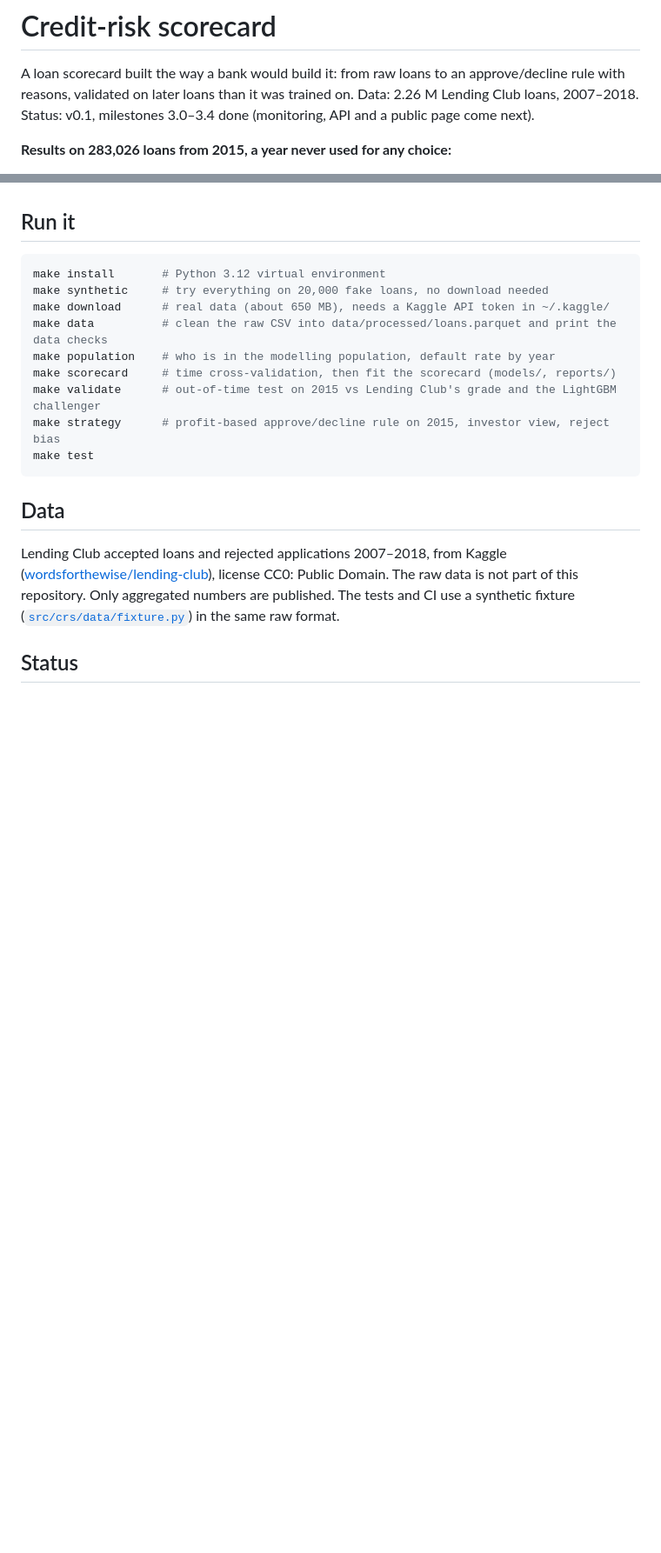
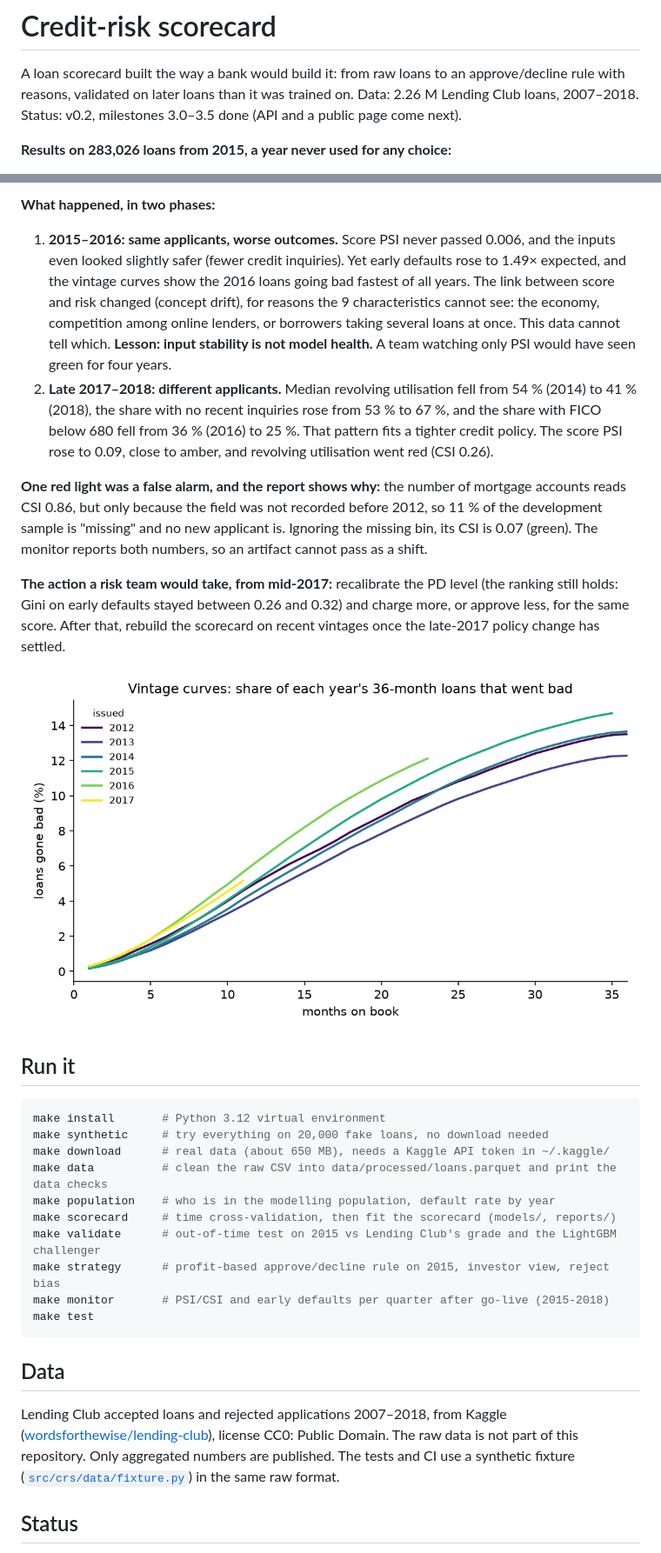
Before and after one commit to Omercan4/credit-risk-scorecard, a Markdown page: README.md, 2 parts joined by grey strips. Shown at 87% size. Drawn GitHub-style; pictures changed too: docs/img/vintages.png (added); blank space fills up the shorter version.

````diff
--- a/README.md
+++ b/README.md
@@ -2,7 +2,7 @@
 
 A loan scorecard built the way a bank would build it: from raw loans to an approve/decline rule with reasons,
 validated on later loans than it was trained on. Data: 2.26 M Lending Club loans, 2007–2018.
-Status: v0.1, milestones 3.0–3.4 done (monitoring, API and a public page come next).
+Status: v0.2, milestones 3.0–3.5 done (API and a public page come next).
 
 **Results on 283,026 loans from 2015, a year never used for any choice:**
 - A 9-characteristic points scorecard ranks risk with **Gini 0.30**, and a LightGBM challenger reaches **0.34**. Lending Club's own grade, built with the full credit report, reaches 0.36. Both models beat that grade until 2012, and it pulled ahead as Lending Club improved it.
@@ -184,3 +205,18 @@ The rejected file has no outcomes and only five usable columns. Its employment-l
+**What happened, in two phases:**
+1. **2015–2016: same applicants, worse outcomes.** Score PSI never passed 0.006, and the inputs even looked slightly safer (fewer credit inquiries). Yet early defaults rose to 1.49× expected, and the vintage curves show the 2016 loans going bad fastest of all years.
+   The link between score and risk changed (concept drift), for reasons the 9 characteristics cannot see: the economy, competition among online lenders, or borrowers taking several loans at once. This data cannot tell which.
+   **Lesson: input stability is not model health.** A team watching only PSI would have seen green for four years.
+2. **Late 2017–2018: different applicants.** Median revolving utilisation fell from 54 % (2014) to 41 % (2018), the share with no recent inquiries rose from 53 % to 67 %, and the share with FICO below 680 fell from 36 % (2016) to 25 %.
+   That pattern fits a tighter credit policy. The score PSI rose to 0.09, close to amber, and revolving utilisation went red (CSI 0.26).
+
+**One red light was a false alarm, and the report shows why:** the number of mortgage accounts reads CSI 0.86, but only because the field was not recorded before 2012, so 11 % of the development sample is "missing" and no new applicant is.
+Ignoring the missing bin, its CSI is 0.07 (green). The monitor reports both numbers, so an artifact cannot pass as a shift.
+
+**The action a risk team would take, from mid-2017:** recalibrate the PD level (the ranking still holds: Gini on early defaults stayed between 0.26 and 0.32) and charge more, or approve less, for the same score.
+After that, rebuild the scorecard on recent vintages once the late-2017 policy change has settled.
+
+![Vintage curves](docs/img/vintages.png)
+
 ## Run it
 
 ```bash
@@ -192,6 +228,7 @@ make population    # who is in the modelling population, default rate by year
 make scorecard     # time cross-validation, then fit the scorecard (models/, reports/)
 make validate      # out-of-time test on 2015 vs Lending Club's grade and the LightGBM challenger
 make strategy      # profit-based approve/decline rule on 2015, investor view, reject bias
+make monitor       # PSI/CSI and early defaults per quarter after go-live (2015-2018)
 make test
 ```
 
````
Also changed, not shown: other parts of README.md (+22 -1 lines), reports/monitoring.md (added, +72 -0 lines), docs/img/monitoring.png (added), 5 other files.
